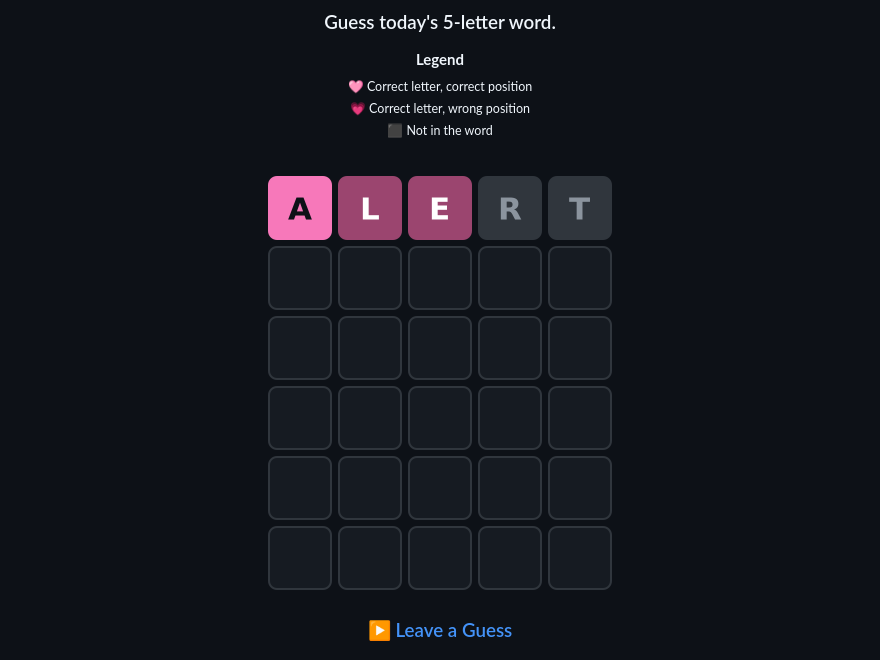
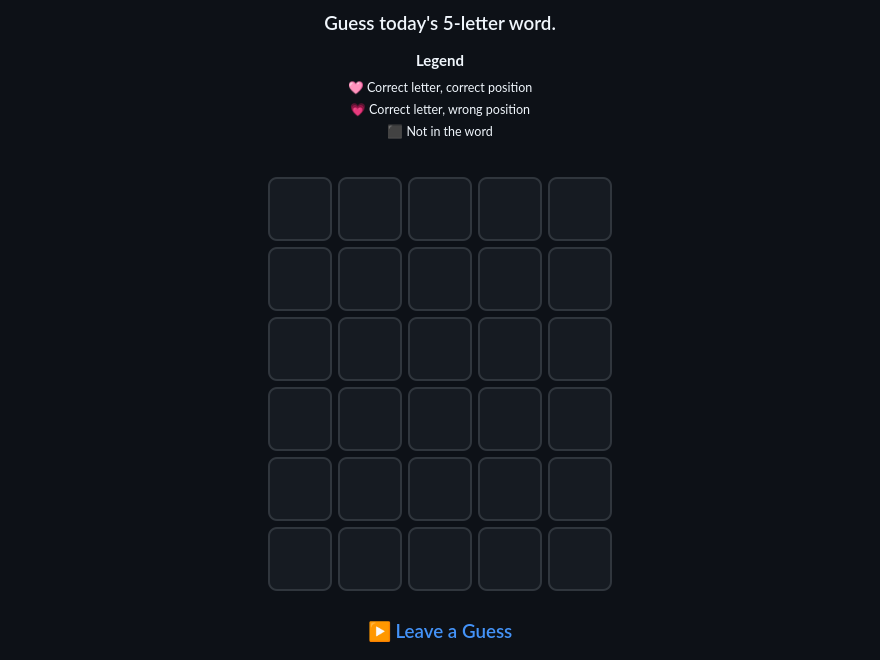
Before and after one commit to exzestentialcrisis/exzestentialcrisis, a Markdown page: README.md, the part around the change. Drawn GitHub-style; pictures changed too: data/board-2026-11-27-0.png (added), data/board-2026-11-27-1.png (deleted).

Commit message:
game: reset FlashWordle

```diff
--- a/README.md
+++ b/README.md
@@ -98,7 +98,7 @@ I map out how every part connects, then turn it into software that feels intuiti
 
 <br>
 
-[![FlashWordle Board](./data/board-2026-11-27-1.png)](https://github.com/exzestentialcrisis/exzestentialcrisis/issues/1)
+[![FlashWordle Board](./data/board-2026-11-27-0.png)](https://github.com/exzestentialcrisis/exzestentialcrisis/issues/1)
 
 ### [▶ Leave a Guess](https://github.com/exzestentialcrisis/exzestentialcrisis/issues/1)
 
```
Also changed, not shown: 1 other file.
